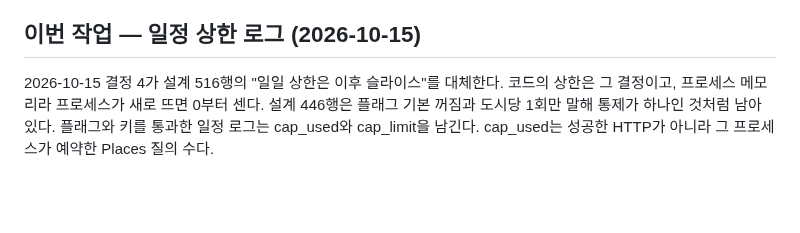
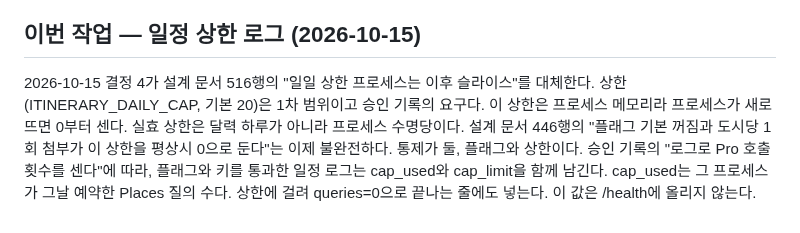
Before and after one commit to 01044402345o-beep/codyssey_final, a Markdown page: docs/workflow/REPO_STATE.md, the part around the change. GitHub-like rendering; blank space fills up the shorter version.

Commit message:
docs: 상한 기록의 설계 인용을 원문으로 맞춘다
스쿼시 문단은 설계 516행 인용에서 "프로세스"를 빠뜨렸다.
기본 20, 프로세스 수명, 그날 예약한 질의, queries=0 줄,
그리고 /health에 올리지 않는다는 사실을 그 문단에 되돌린다.
일정 코드와 테스트는 그대로 둔다.

```diff
--- a/docs/workflow/REPO_STATE.md
+++ b/docs/workflow/REPO_STATE.md
@@ -239,4 +239,4 @@
 
 ## 이번 작업 — 일정 상한 로그 (2026-10-15)
 
-2026-10-15 결정 4가 설계 516행의 "일일 상한은 이후 슬라이스"를 대체한다. 코드의 상한은 그 결정이고, 프로세스 메모리라 프로세스가 새로 뜨면 0부터 센다. 설계 446행은 플래그 기본 꺼짐과 도시당 1회만 말해 통제가 하나인 것처럼 남아 있다. 플래그와 키를 통과한 일정 로그는 cap_used와 cap_limit을 남긴다. cap_used는 성공한 HTTP가 아니라 그 프로세스가 예약한 Places 질의 수다.
+2026-10-15 결정 4가 설계 문서 516행의 "일일 상한 프로세스는 이후 슬라이스"를 대체한다. 상한(ITINERARY_DAILY_CAP, 기본 20)은 1차 범위이고 승인 기록의 요구다. 이 상한은 프로세스 메모리라 프로세스가 새로 뜨면 0부터 센다. 실효 상한은 달력 하루가 아니라 프로세스 수명당이다. 설계 문서 446행의 "플래그 기본 꺼짐과 도시당 1회 첨부가 이 상한을 평상시 0으로 둔다"는 이제 불완전하다. 통제가 둘, 플래그와 상한이다. 승인 기록의 "로그로 Pro 호출 횟수를 센다"에 따라, 플래그와 키를 통과한 일정 로그는 cap_used와 cap_limit을 함께 남긴다. cap_used는 그 프로세스가 그날 예약한 Places 질의 수다. 상한에 걸려 queries=0으로 끝나는 줄에도 넣는다. 이 값은 /health에 올리지 않는다.
```
